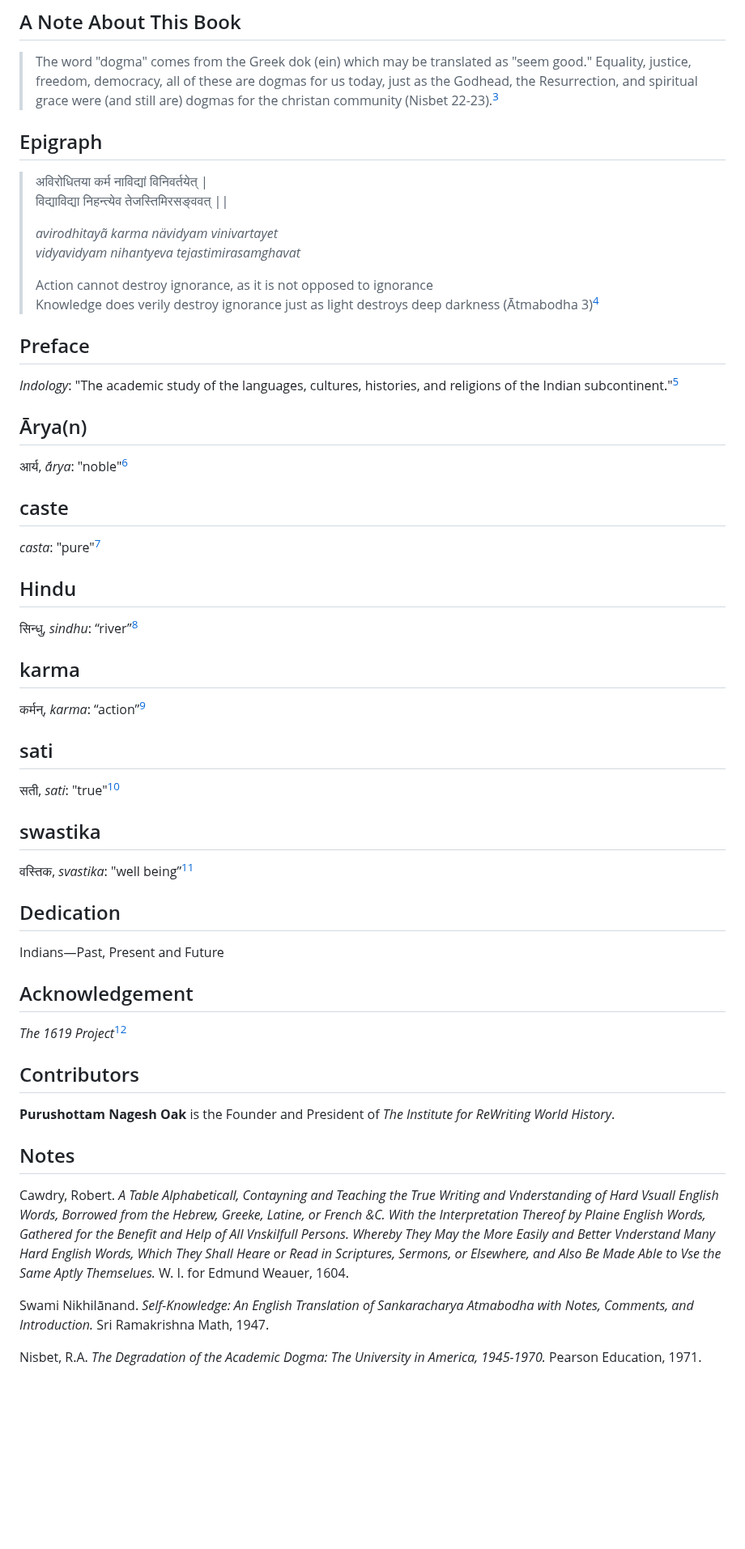
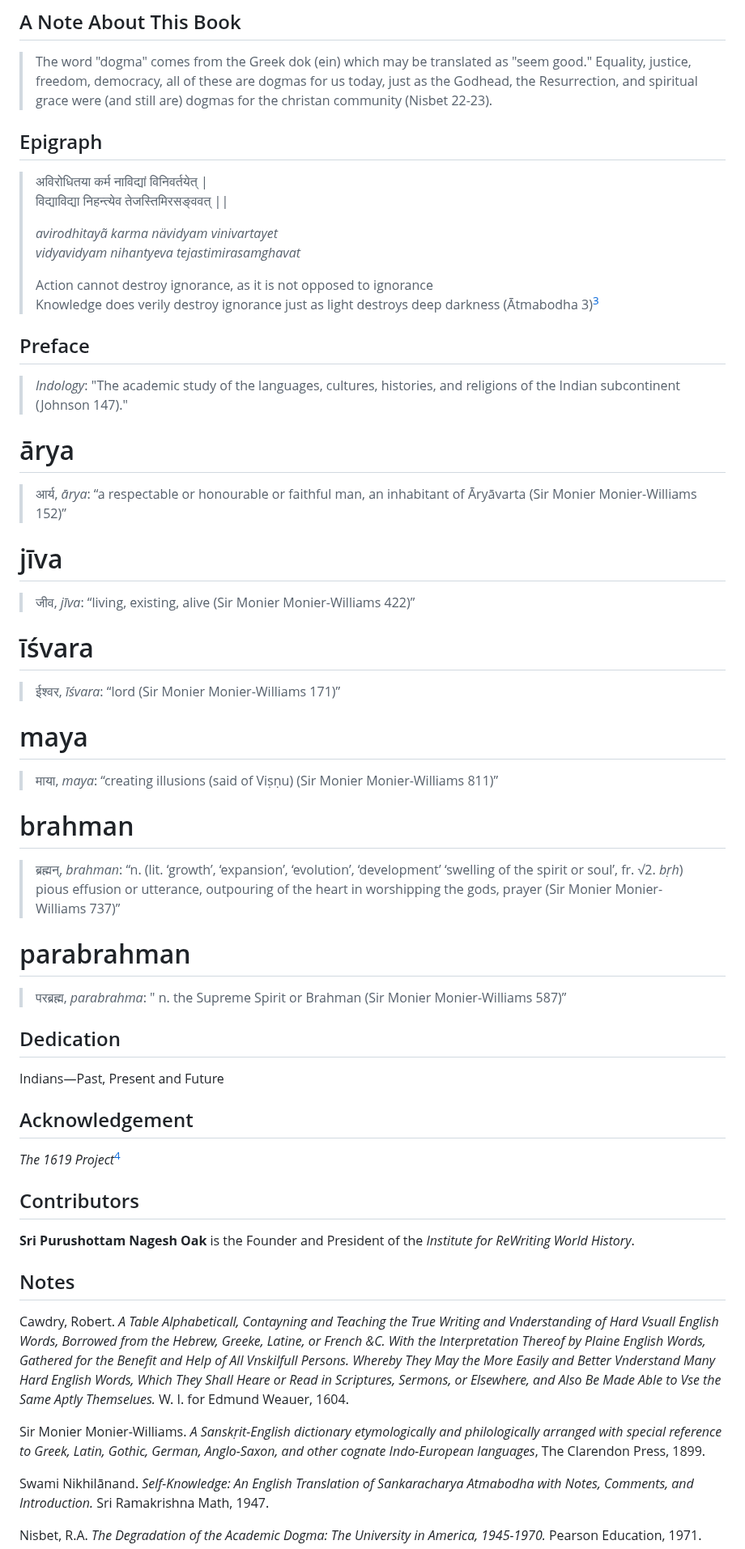
Before and after one commit to Institute-for-ReWriting-World-History/the1854project, a Markdown page: README.md, the part around one of its changes. Shown at 81% size. GitHub-like rendering; blank space fills up the shorter version.

```diff
--- a/README.md
+++ b/README.md
@@ -65,7 +65,7 @@ translation of the Word in Modern English in quotes.
 > translated as "seem good." Equality, justice, freedom, democracy, all
 > of these are dogmas for us today, just as the Godhead, the
 > Resurrection, and spiritual grace were (and still are) dogmas for the
-> christan community (Nisbet 22-23).[^3]
+> christan community (Nisbet 22-23).
 
 ## Epigraph
 
@@ -76,36 +76,44 @@ translation of the Word in Modern English in quotes.
 > *vidyavidyam nihantyeva tejastimirasamghavat*
 >
 > Action cannot destroy ignorance, as it is not opposed to ignorance <br>
-> Knowledge does verily destroy ignorance just as light destroys deep darkness (Ātmabodha 3)[^4]
+> Knowledge does verily destroy ignorance just as light destroys deep darkness (Ātmabodha 3)[^3]
 
 ## Preface
 
- *Indology*: "The academic study of the languages, cultures, histories,
- and religions of the Indian subcontinent."[^5]
+> *Indology*: "The academic study of the languages, cultures, histories,
+> and religions of the Indian subcontinent (Johnson 147)."
 
-## Ārya(n)
+# ārya
 
-आर्य, *ā́rya*: "noble"[^6]
+> आर्य, *ārya*: “a respectable or honourable or faithful man, an
+> inhabitant of Āryāvarta (Sir Monier Monier-Williams 152)”
 
-## caste
+# jīva
 
-*casta*: "pure"[^7]
+> जीव, *jīva*: “living, existing, alive (Sir Monier Monier-Williams
+> 422)”
 
-## Hindu
+# īśvara
 
-सिन्धु, *sindhu*: “river”[^8]
+> ईश्वर, *īśvara*: “lord (Sir Monier Monier-Williams 171)”
 
-## karma
+# maya
 
-कर्मन्, *karma*: “action”[^9]
+> माया, *maya*: “creating illusions (said of Viṣṇu) (Sir Monier
+> Monier-Williams 811)”
 
-## sati
+# brahman
 
-सती, *sati*: "true"[^10]
+> ब्रह्मन्, *brahman*: “n. (lit. ‘growth’, ‘expansion’, ‘evolution’,
+> ‘development’ ‘swelling of the spirit or soul’, fr. √2. *bṛh*) pious
+> effusion or utterance, outpouring of the heart in worshipping the
+> gods, prayer (Sir Monier Monier-Williams 737)”
 
-## swastika
+# parabrahman
 
-वस्तिक, *svastika*: "well being”[^11]
+> परब्रह्म, *parabrahma*: " n. the Supreme Spirit or Brahman (Sir
+> Monier Monier-Williams 587)”
+
 
 ## Dedication
 
@@ -113,11 +121,11 @@ Indians—Past, Present and Future
 
 ## Acknowledgement
 
-*The 1619 Project*[^12]
+*The 1619 Project*[^4]
 
 ## Contributors
 
-**Purushottam Nagesh Oak** is the Founder and President of *The Institute for ReWriting World History*.
+**Sri Purushottam Nagesh Oak** is the Founder and President of the *Institute for ReWriting World History*.
 
 ## Notes
 
@@ -129,6 +137,11 @@ All Vnskilfull Persons. Whereby They May the More Easily and Better
 Vnderstand Many Hard English Words, Which They Shall Heare or Read in
 Scriptures, Sermons, or Elsewhere, and Also Be Made Able to Vse the Same
 Aptly Themselues.* W. I. for Edmund Weauer, 1604.
+
+Sir Monier Monier-Williams. *A Sanskṛit-English dictionary etymologically
+and philologically arranged with special reference to Greek, Latin,
+Gothic, German, Anglo-Saxon, and other cognate Indo-European languages*,
+The Clarendon Press, 1899.
 
 Swami Nikhilānand. *Self-Knowledge: An English Translation of
 Sankaracharya Atmabodha with Notes, Comments, and Introduction.* Sri
```
Also changed, not shown: other parts of README.md (+8 -61 lines).
